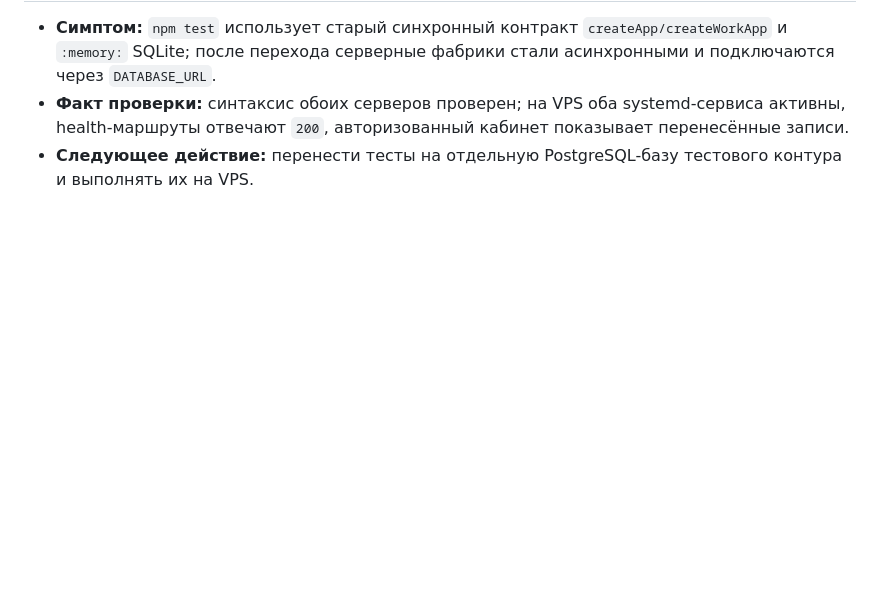
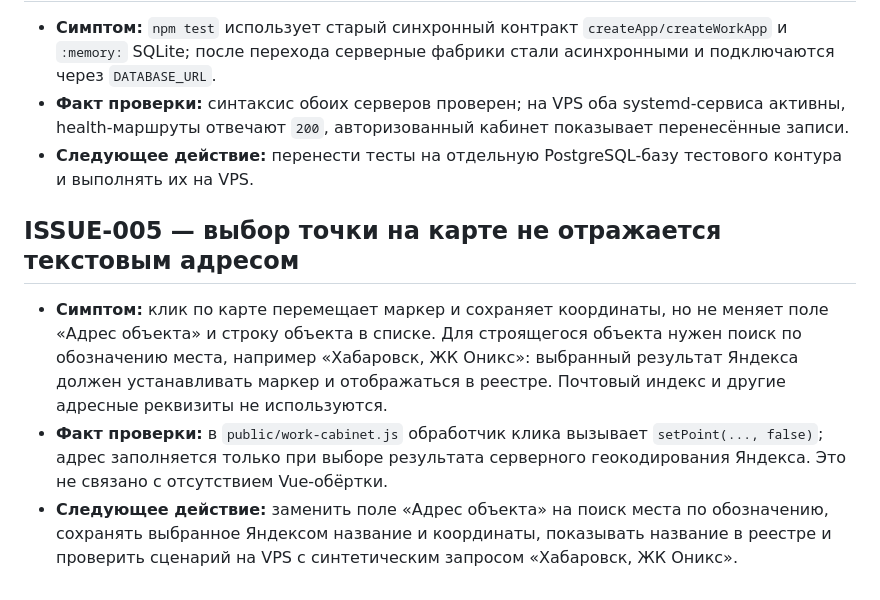
Before and after one commit to metooyou858-lang/maximum-work-system, a Markdown page: docs/ACTIVE_ISSUES.md, the part around the change. GitHub-like rendering; blank space fills up the shorter version.

```diff
--- a/docs/ACTIVE_ISSUES.md
+++ b/docs/ACTIVE_ISSUES.md
@@ -24,3 +24,9 @@
 - **Симптом:** `npm test` использует старый синхронный контракт `createApp/createWorkApp` и `:memory:` SQLite; после перехода серверные фабрики стали асинхронными и подключаются через `DATABASE_URL`.
 - **Факт проверки:** синтаксис обоих серверов проверен; на VPS оба systemd-сервиса активны, health-маршруты отвечают `200`, авторизованный кабинет показывает перенесённые записи.
 - **Следующее действие:** перенести тесты на отдельную PostgreSQL-базу тестового контура и выполнять их на VPS.
+
+## ISSUE-005 — выбор точки на карте не отражается текстовым адресом
+
+- **Симптом:** клик по карте перемещает маркер и сохраняет координаты, но не меняет поле «Адрес объекта» и строку объекта в списке. Для строящегося объекта нужен поиск по обозначению места, например «Хабаровск, ЖК Оникс»: выбранный результат Яндекса должен устанавливать маркер и отображаться в реестре. Почтовый индекс и другие адресные реквизиты не используются.
+- **Факт проверки:** в `public/work-cabinet.js` обработчик клика вызывает `setPoint(..., false)`; адрес заполняется только при выборе результата серверного геокодирования Яндекса. Это не связано с отсутствием Vue-обёртки.
+- **Следующее действие:** заменить поле «Адрес объекта» на поиск места по обозначению, сохранять выбранное Яндексом название и координаты, показывать название в реестре и проверить сценарий на VPS с синтетическим запросом «Хабаровск, ЖК Оникс».
```
Also changed, not shown: docs/BUSINESS_RULES.md (+2 -0 lines), docs/DECISIONS.md (+1 -1 lines).
